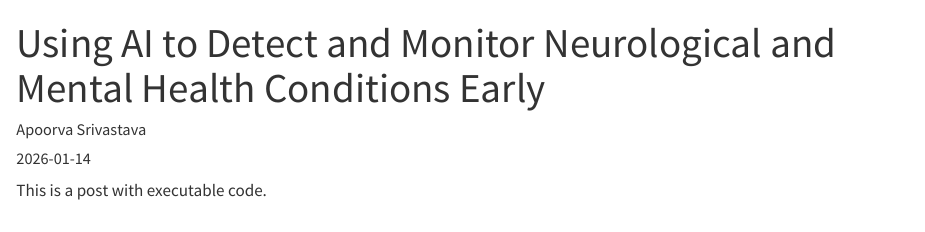
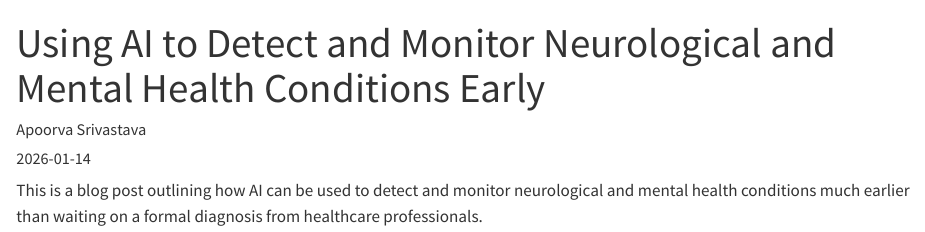
Before and after one commit to apoorva43/blog, a Quarto document (myblog/posts/post-with-code/index.qmd): the page in a window 1100 px wide, from its top. Rendered offline with R 4.5, knitr and Pandoc in place of Quarto, with nearby package versions.

Commit message:
Minor changes in the blog post

```diff
--- a/myblog/_quarto.yml
+++ b/myblog/_quarto.yml
@@ -1,5 +1,6 @@
 project:
   type: website
+  output-dir: docs
 
 website:
   title: "Apoorva's blog"
--- a/myblog/posts/post-with-code/index.qmd
+++ b/myblog/posts/post-with-code/index.qmd
@@ -6,4 +6,4 @@ categories: [healthcare, AI, analysis]
 image: "image.jpg"
 ---
 
-This is a post with executable code.
+This is a blog post outlining how AI can be used to detect and monitor neurological and mental health conditions much earlier than waiting on a formal diagnosis from healthcare professionals.
```
Also changed, not shown: myblog/docs/search.json, 4 other files.
